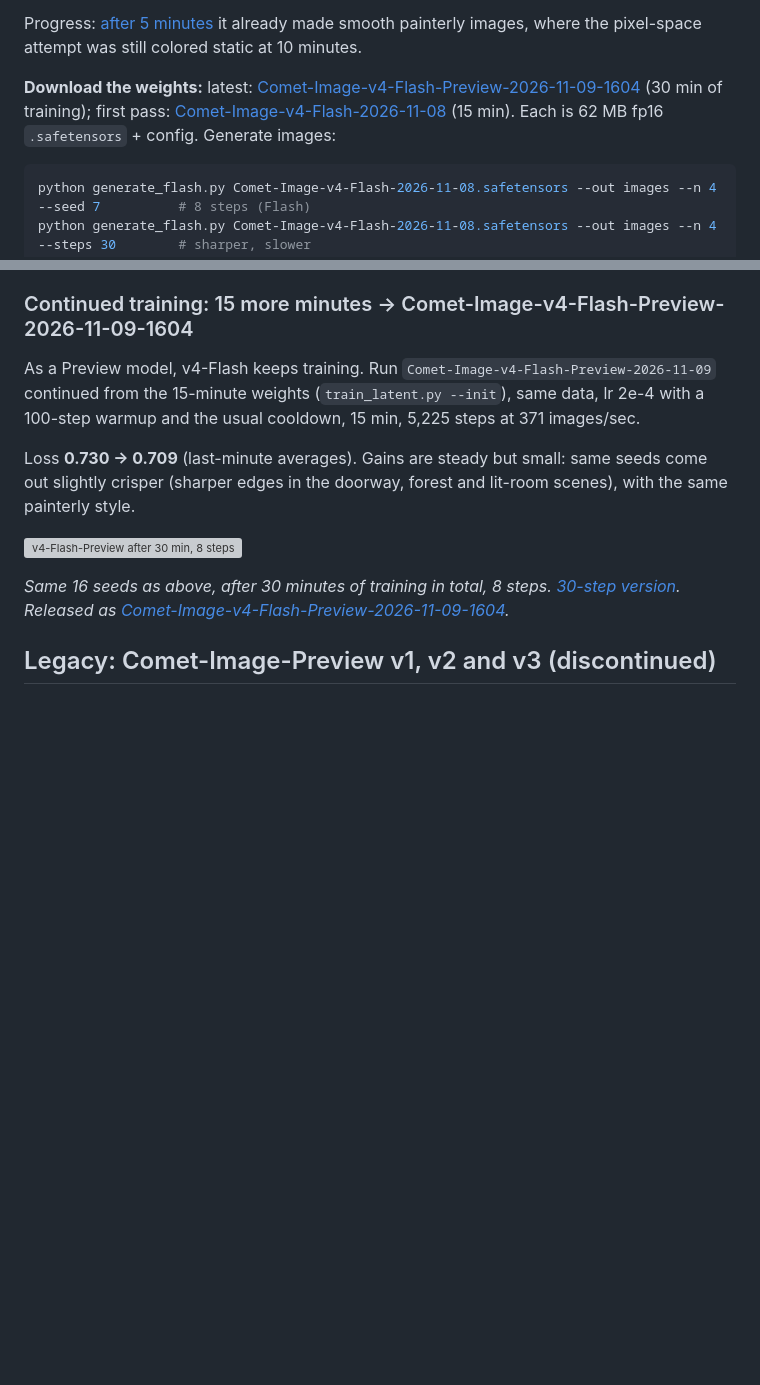
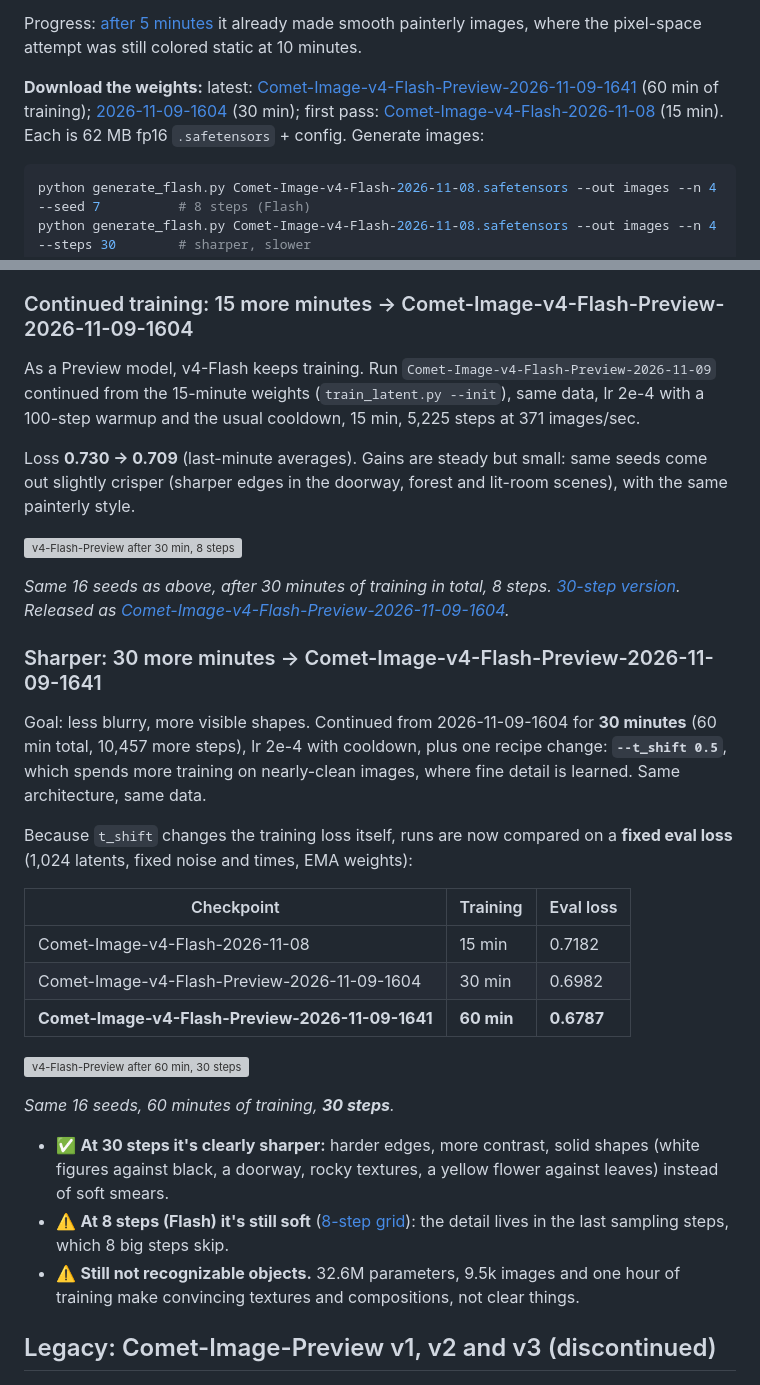
Before and after one commit to TerminalDev-1/Comet, a Markdown page: Comet-Image/README.md, 2 parts joined by grey strips. Rendered like a GitHub page; blank space fills up the shorter version; grey boxes are pictures that could not be loaded.

Commit message:
Comet-Image-v4-Flash-Preview-2026-11-09-1641: 30 more min with t_shift 0.5, eval loss 0.698 -> 0.679, sharper at 30 steps; Frontier Comet uses fixed eval loss
Co-Authored-By: Claude Opus 5.5 <noreply@anthropic.com>

````diff
--- a/Comet-Image/README.md
+++ b/Comet-Image/README.md
@@ -34,7 +34,7 @@
 
 Progress: [after 5 minutes](results/comet_image_v4_flash_5min.png) it already made smooth painterly images, where the pixel-space attempt was still colored static at 10 minutes.
 
-**Download the weights:** latest: [Comet-Image-v4-Flash-Preview-2026-11-09-1604](https://github.com/TerminalDev-1/Comet/releases/tag/comet-image-v4-flash-preview-2026-11-09-1604) (30 min of training); first pass: [Comet-Image-v4-Flash-2026-11-08](https://github.com/TerminalDev-1/Comet/releases/tag/comet-image-v4-flash-2026-11-08) (15 min). Each is 62 MB fp16 `.safetensors` + config. Generate images:
+**Download the weights:** latest: [Comet-Image-v4-Flash-Preview-2026-11-09-1641](https://github.com/TerminalDev-1/Comet/releases/tag/comet-image-v4-flash-preview-2026-11-09-1641) (60 min of training); [2026-11-09-1604](https://github.com/TerminalDev-1/Comet/releases/tag/comet-image-v4-flash-preview-2026-11-09-1604) (30 min); first pass: [Comet-Image-v4-Flash-2026-11-08](https://github.com/TerminalDev-1/Comet/releases/tag/comet-image-v4-flash-2026-11-08) (15 min). Each is 62 MB fp16 `.safetensors` + config. Generate images:
 
 ```bash
 python generate_flash.py Comet-Image-v4-Flash-2026-11-08.safetensors --out images --n 4 --seed 7          # 8 steps (Flash)
@@ -52,6 +52,26 @@ Loss **0.730 → 0.709** (last-minute averages). Gains are steady but small: sam
 ![v4-Flash-Preview after 30 min, 8 steps](results/comet_image_v4_flash_preview_30min_8steps.png)
 
 *Same 16 seeds as above, after 30 minutes of training in total, 8 steps. [30-step version](results/comet_image_v4_flash_preview_30min_30steps.png). Released as [Comet-Image-v4-Flash-Preview-2026-11-09-1604](https://github.com/TerminalDev-1/Comet/releases/tag/comet-image-v4-flash-preview-2026-11-09-1604).*
+
+### Sharper: 30 more minutes → Comet-Image-v4-Flash-Preview-2026-11-09-1641
+
+Goal: less blurry, more visible shapes. Continued from 2026-11-09-1604 for **30 minutes** (60 min total, 10,457 more steps), lr 2e-4 with cooldown, plus one recipe change: **`--t_shift 0.5`**, which spends more training on nearly-clean images, where fine detail is learned. Same architecture, same data.
+
+Because `t_shift` changes the training loss itself, runs are now compared on a **fixed eval loss** (1,024 latents, fixed noise and times, EMA weights):
+
+| Checkpoint | Training | Eval loss |
+|---|---|---|
+| Comet-Image-v4-Flash-2026-11-08 | 15 min | 0.7182 |
+| Comet-Image-v4-Flash-Preview-2026-11-09-1604 | 30 min | 0.6982 |
+| **Comet-Image-v4-Flash-Preview-2026-11-09-1641** | **60 min** | **0.6787** |
+
+![v4-Flash-Preview after 60 min, 30 steps](results/comet_image_v4_flash_preview_60min_30steps.png)
+
+*Same 16 seeds, 60 minutes of training, **30 steps**.*
+
+- ✅ **At 30 steps it's clearly sharper:** harder edges, more contrast, solid shapes (white figures against black, a doorway, rocky textures, a yellow flower against leaves) instead of soft smears.
+- ⚠️ **At 8 steps (Flash) it's still soft** ([8-step grid](results/comet_image_v4_flash_preview_60min_8steps.png)): the detail lives in the last sampling steps, which 8 big steps skip.
+- ⚠️ **Still not recognizable objects.** 32.6M parameters, 9.5k images and one hour of training make convincing textures and compositions, not clear things.
 
 ## Legacy: Comet-Image-Preview v1, v2 and v3 (discontinued)
 
````
Also changed, not shown: README.md (+1 -1 lines), benchmarks/frontier_comet.jpg, 3 other files.
